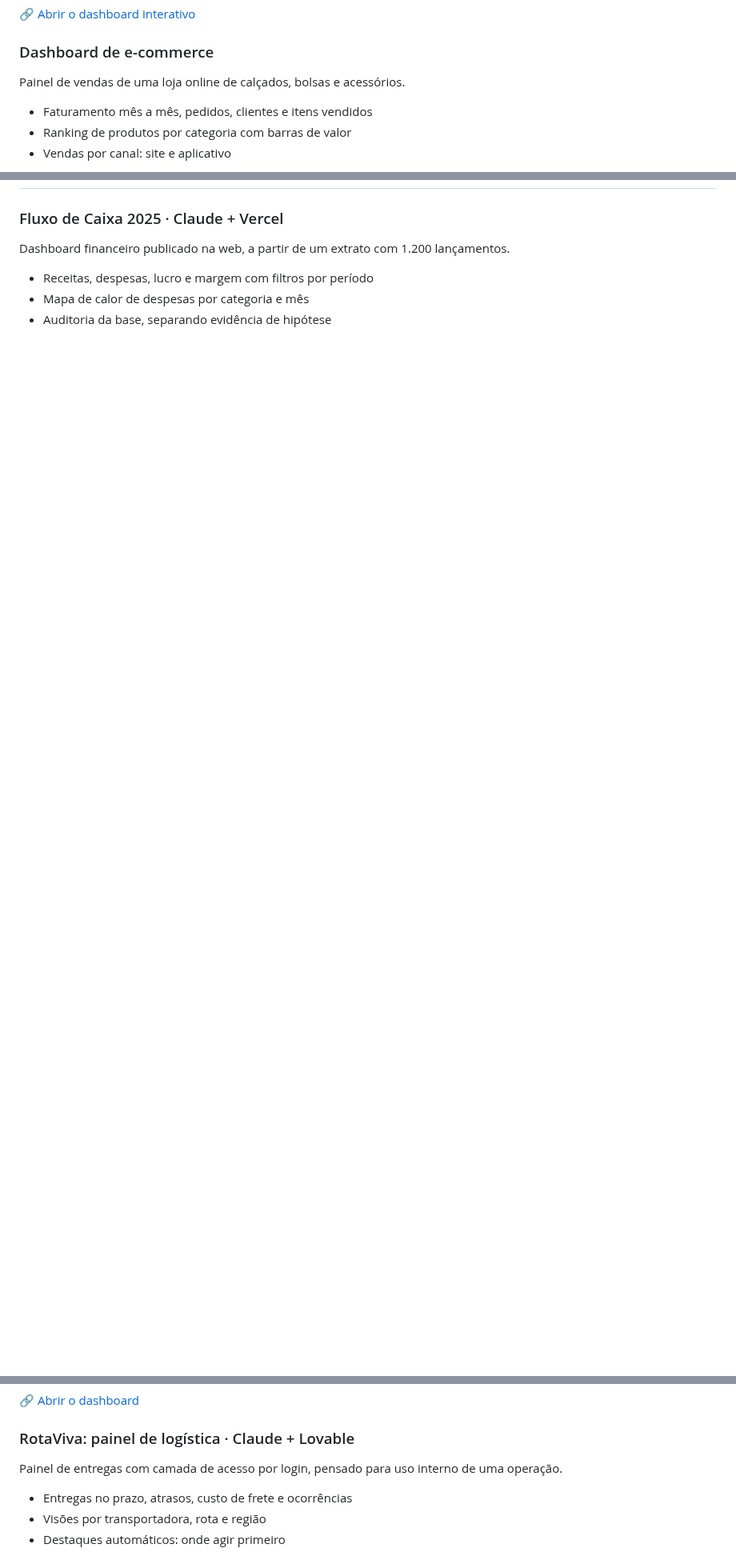
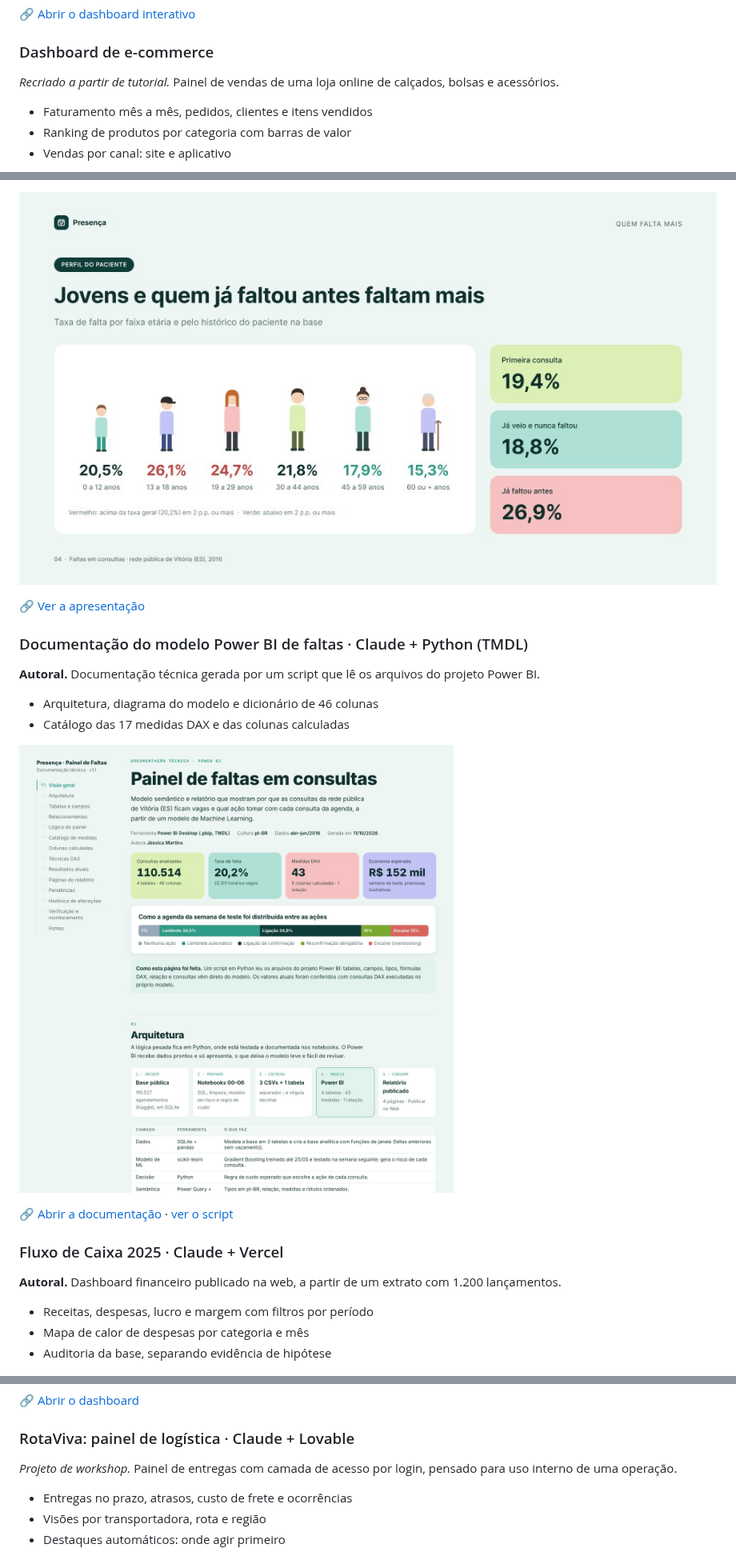
Before and after one commit to jessicapmartins/dashboards-bi, a Markdown page: README.md, 3 parts joined by grey strips. Shown at 80% size. GitHub-like rendering; pictures changed too: img/deck-faltas.jpg (added), img/doc-faltas.jpg (added); blank space fills up the shorter version.

```diff
--- a/README.md
+++ b/README.md
@@ -31,7 +31,7 @@ Painel de performance de mídia paga em Facebook, Instagram, Google e LinkedIn.
 🔗 [Abrir o dashboard interativo](https://app.powerbi.com/view?r=eyJrIjoiN2E2MTVhZGYtNzYxNi00ZDhiLWIyN2EtMTM2ZTQ4YTk5ZGEwIiwidCI6IjU4NTQwODYwLTQzNDgtNDQwMC05NjI3LTlmMTA4MWNiYWFjMiJ9)
 
 ### Dashboard de e-commerce
-Painel de vendas de uma loja online de calçados, bolsas e acessórios.
+*Recriado a partir de tutorial.* Painel de vendas de uma loja online de calçados, bolsas e acessórios.
 - Faturamento mês a mês, pedidos, clientes e itens vendidos
 - Ranking de produtos por categoria com barras de valor
 - Vendas por canal: site e aplicativo
@@ -78,5 +93,18 @@ Painel com a base pública *Superstore*.
+[![Apresentação executiva de faltas](img/deck-faltas.jpg)](https://www.figma.com/slides/oxiDn0T2xjWyQlVPDGu9he)
+
+🔗 [Ver a apresentação](https://www.figma.com/slides/oxiDn0T2xjWyQlVPDGu9he)
+
+### Documentação do modelo Power BI de faltas · Claude + Python (TMDL)
+**Autoral.** Documentação técnica gerada por um script que lê os arquivos do projeto Power BI.
+- Arquitetura, diagrama do modelo e dicionário de 46 colunas
+- Catálogo das 17 medidas DAX e das colunas calculadas
+
+[![Documentação do modelo de faltas](img/doc-faltas.jpg)](https://claude.ai/artifact/NVBMomumL2gSB1UVCS4ktG)
+
+🔗 [Abrir a documentação](https://claude.ai/artifact/NVBMomumL2gSB1UVCS4ktG) · [ver o script](https://github.com/jessicapmartins/previsao-faltas-consultas/tree/main/docs)
+
 ### Fluxo de Caixa 2025 · Claude + Vercel
-Dashboard financeiro publicado na web, a partir de um extrato com 1.200 lançamentos.
+**Autoral.** Dashboard financeiro publicado na web, a partir de um extrato com 1.200 lançamentos.
 - Receitas, despesas, lucro e margem com filtros por período
 - Mapa de calor de despesas por categoria e mês
 - Auditoria da base, separando evidência de hipótese
@@ -86,7 +114,7 @@ Dashboard financeiro publicado na web, a partir de um extrato com 1.200 lançame
 🔗 [Abrir o dashboard](https://fluxo-de-caixa-2025-two.vercel.app/)
 
 ### RotaViva: painel de logística · Claude + Lovable
-Painel de entregas com camada de acesso por login, pensado para uso interno de uma operação.
+*Projeto de workshop.* Painel de entregas com camada de acesso por login, pensado para uso interno de uma operação.
 - Entregas no prazo, atrasos, custo de frete e ocorrências
 - Visões por transportadora, rota e região
 - Destaques automáticos: onde agir primeiro
```
Also changed, not shown: other parts of README.md (+27 -10 lines), img/clinicas-aurora.jpg (added), img/relatorio-faltas.jpg (added), img/relatorio.jpg (deleted), 1 other file.
